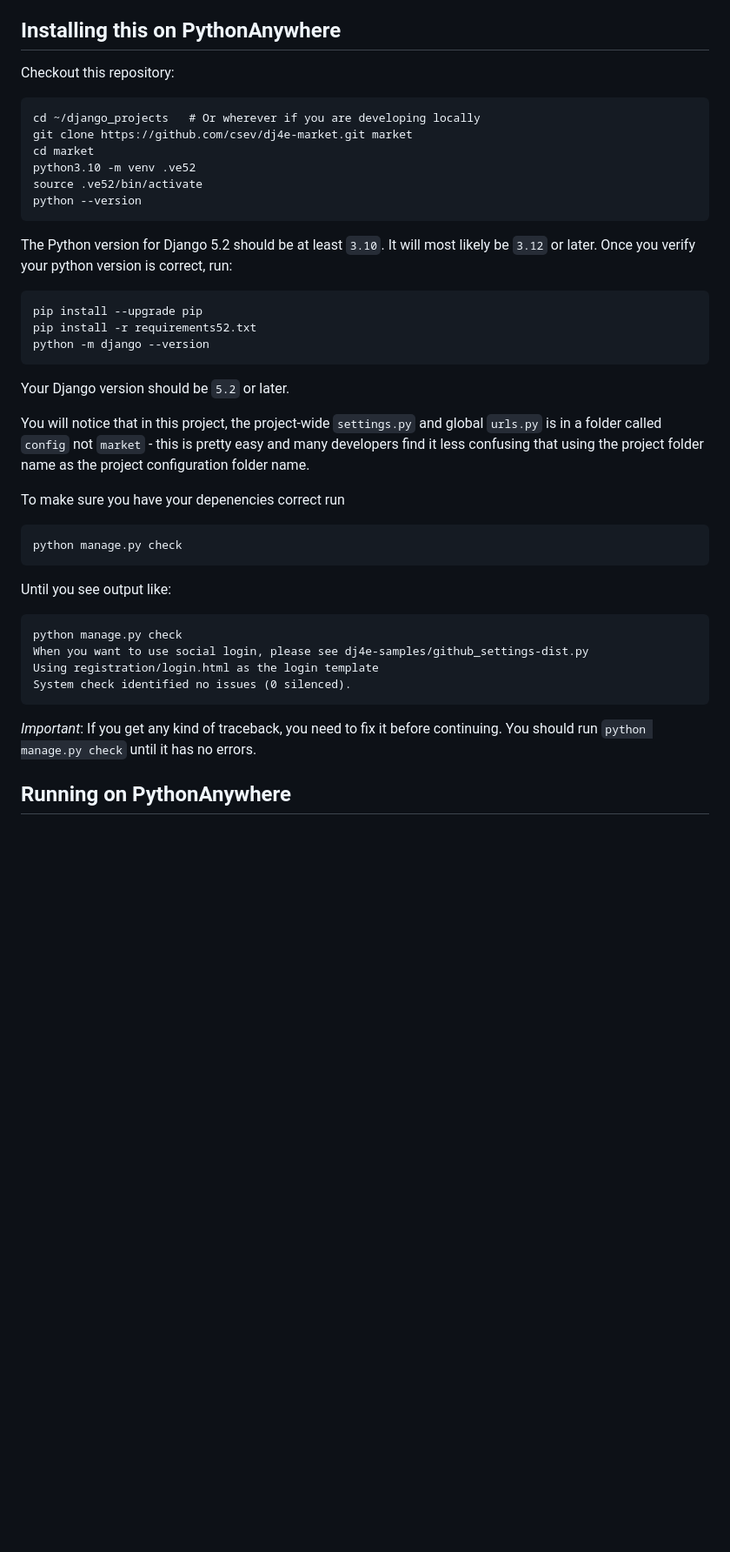
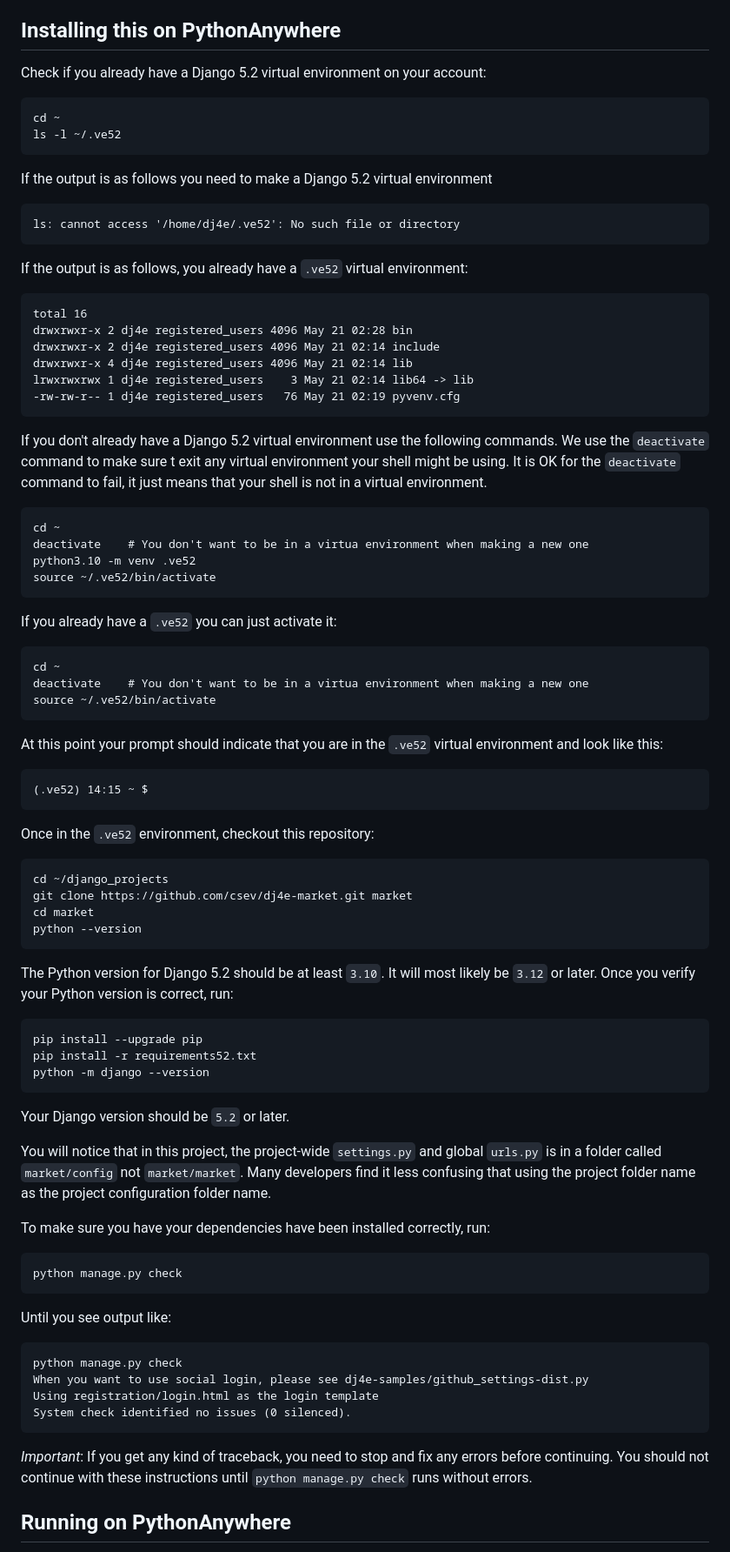
Before and after one commit to csev/dj4e-market, a Markdown page: README.md, the part around the change. Shown: that part at 87% size. GitHub-like rendering; blank space fills up the shorter version.

```diff
--- a/README.md
+++ b/README.md
@@ -8,17 +8,54 @@ marketplace assignments on the www.dj4e.com web site.
 Installing this on PythonAnywhere
 ---------------------------------
 
-Checkout this repository:
+Check if you already have a Django 5.2 virtual environment on your account:
 
-    cd ~/django_projects   # Or wherever if you are developing locally
+    cd ~
+    ls -l ~/.ve52
+
+If the output is as follows you need to make a Django 5.2 virtual environment
+
+    ls: cannot access '/home/dj4e/.ve52': No such file or directory
+
+If the output is as follows, you already have a `.ve52` virtual environment:
+
+    total 16
+    drwxrwxr-x 2 dj4e registered_users 4096 May 21 02:28 bin
+    drwxrwxr-x 2 dj4e registered_users 4096 May 21 02:14 include
+    drwxrwxr-x 4 dj4e registered_users 4096 May 21 02:14 lib
+    lrwxrwxrwx 1 dj4e registered_users    3 May 21 02:14 lib64 -> lib
+    -rw-rw-r-- 1 dj4e registered_users   76 May 21 02:19 pyvenv.cfg
+
+If you don't already have a Django 5.2 virtual environment use the following commands.
+We use the `deactivate` command to make sure t exit any virtual environment your
+shell might be using.  It is OK for the `deactivate` command to fail, it just means
+that your shell is not in a virtual environment.
+
+    cd ~
+    deactivate    # You don't want to be in a virtua environment when making a new one
+    python3.10 -m venv .ve52
+    source ~/.ve52/bin/activate
+
+If you already have a `.ve52` you can just activate it:
+
+    cd ~
+    deactivate    # You don't want to be in a virtua environment when making a new one
+    source ~/.ve52/bin/activate
+
+At this point your prompt should indicate that you are in the `.ve52` virtual environment
+and look like this:
+
+    (.ve52) 14:15 ~ $
+
+Once in the `.ve52` environment, checkout this repository:
+
+    cd ~/django_projects
     git clone https://github.com/csev/dj4e-market.git market
     cd market
-    python3.10 -m venv .ve52
-    source .ve52/bin/activate
     python --version
 
 The Python version for Django 5.2 should be at least `3.10`.  It will most likely be
-`3.12` or later.  Once you verify your python version is correct, run:
+`3.12` or later.  Once you verify your Python version is correct, run:
 
     pip install --upgrade pip
     pip install -r requirements52.txt
@@ -27,11 +64,11 @@ The Python version for Django 5.2 should be at least `3.10`.  It will most likel
 Your Django version should be `5.2` or later.
 
 You will notice that in this project, the project-wide `settings.py` and global
-`urls.py` is in a folder called `config` not `market` - this is pretty easy and many
-developers find it less confusing that using the project folder name as the project
+`urls.py` is in a folder called `market/config` not `market/market`.
+Many developers find it less confusing that using the project folder name as the project
 configuration folder name.
 
-To make sure you have your depenencies correct run
+To make sure you have your dependencies have been installed correctly, run:
 
     python manage.py check
 
@@ -42,8 +79,8 @@ Until you see output like:
     Using registration/login.html as the login template
     System check identified no issues (0 silenced).
 
-*Important*: If you get any kind of traceback, you need to fix it before continuing.
-You should run `python manage.py check` until it has no errors.
+*Important*: If you get any kind of traceback, you need to stop and fix any errors before continuing.
+You should not continue with these instructions until `python manage.py check` runs without errors.
 
 Running on PythonAnywhere
 -------------------------
```
